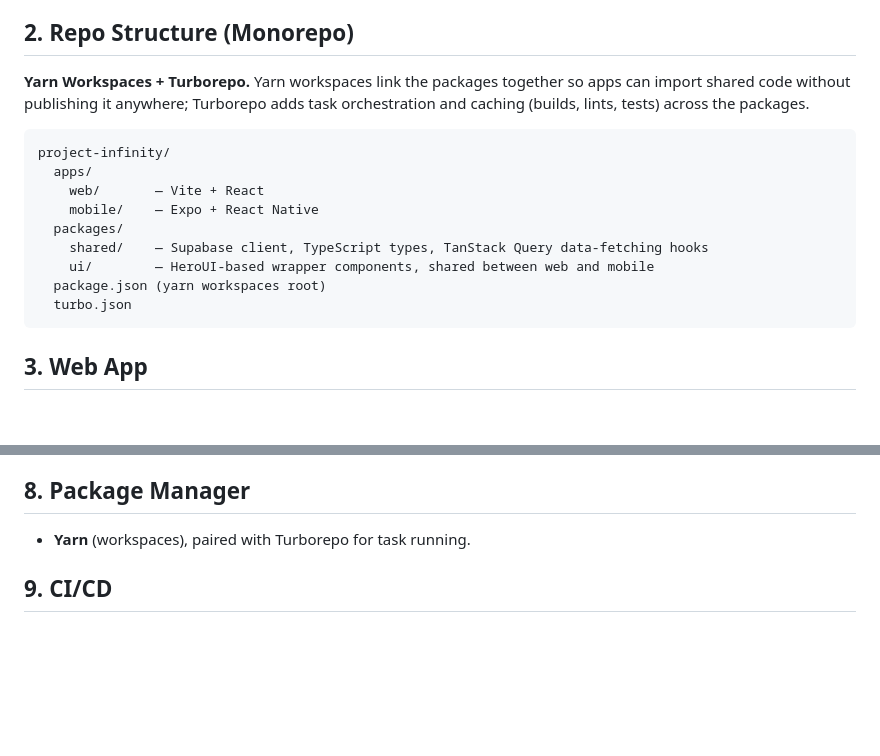
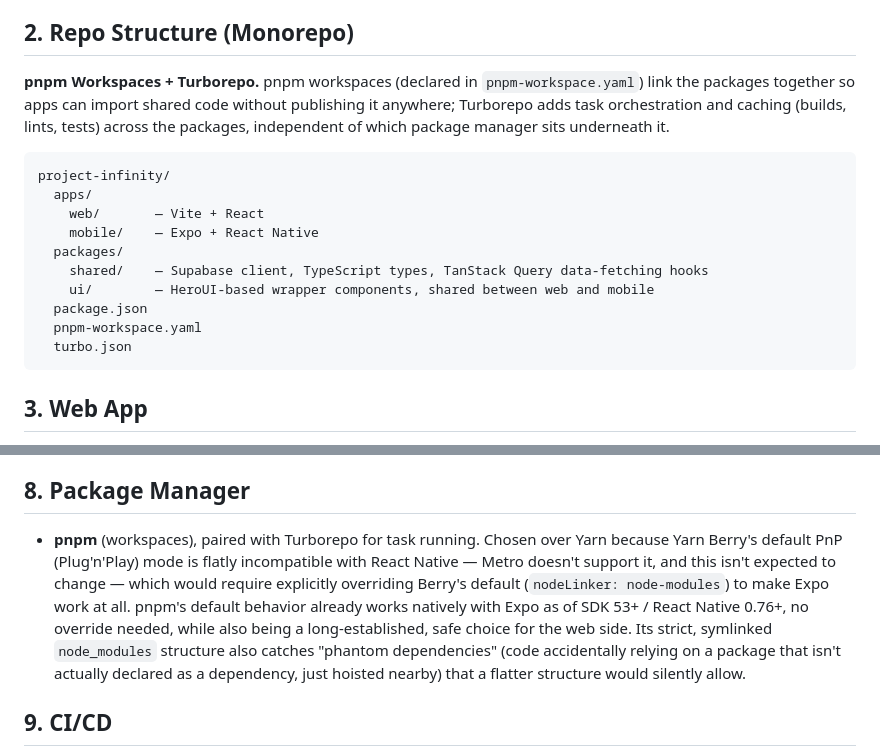
Before and after one commit to veggie2u/project-infinity, a Markdown page: TECH-STACK.md, 2 parts joined by grey strips. Rendered like a GitHub page; blank space fills up the shorter version.

````diff
--- a/TECH-STACK.md
+++ b/TECH-STACK.md
@@ -8,7 +8,7 @@ The stack is React, React Native, Supabase, and Netlify — chosen directly by t
 
 ## 2. Repo Structure (Monorepo)
 
-**Yarn Workspaces + Turborepo.** Yarn workspaces link the packages together so apps can import shared code without publishing it anywhere; Turborepo adds task orchestration and caching (builds, lints, tests) across the packages.
+**pnpm Workspaces + Turborepo.** pnpm workspaces (declared in `pnpm-workspace.yaml`) link the packages together so apps can import shared code without publishing it anywhere; Turborepo adds task orchestration and caching (builds, lints, tests) across the packages, independent of which package manager sits underneath it.
 
 ```
 project-infinity/
@@ -18,7 +18,8 @@ project-infinity/
   packages/
     shared/    — Supabase client, TypeScript types, TanStack Query data-fetching hooks
     ui/        — HeroUI-based wrapper components, shared between web and mobile
-  package.json (yarn workspaces root)
+  package.json
+  pnpm-workspace.yaml
   turbo.json
 ```
 
@@ -69,7 +70,7 @@ project-infinity/
 
 ## 8. Package Manager
 
-- **Yarn** (workspaces), paired with Turborepo for task running.
+- **pnpm** (workspaces), paired with Turborepo for task running. Chosen over Yarn because Yarn Berry's default PnP (Plug'n'Play) mode is flatly incompatible with React Native — Metro doesn't support it, and this isn't expected to change — which would require explicitly overriding Berry's default (`nodeLinker: node-modules`) to make Expo work at all. pnpm's default behavior already works natively with Expo as of SDK 53+ / React Native 0.76+, no override needed, while also being a long-established, safe choice for the web side. Its strict, symlinked `node_modules` structure also catches "phantom dependencies" (code accidentally relying on a package that isn't actually declared as a dependency, just hoisted nearby) that a flatter structure would silently allow.
 
 ## 9. CI/CD
 
````
Also changed, not shown: README.md (+11 -6 lines).
